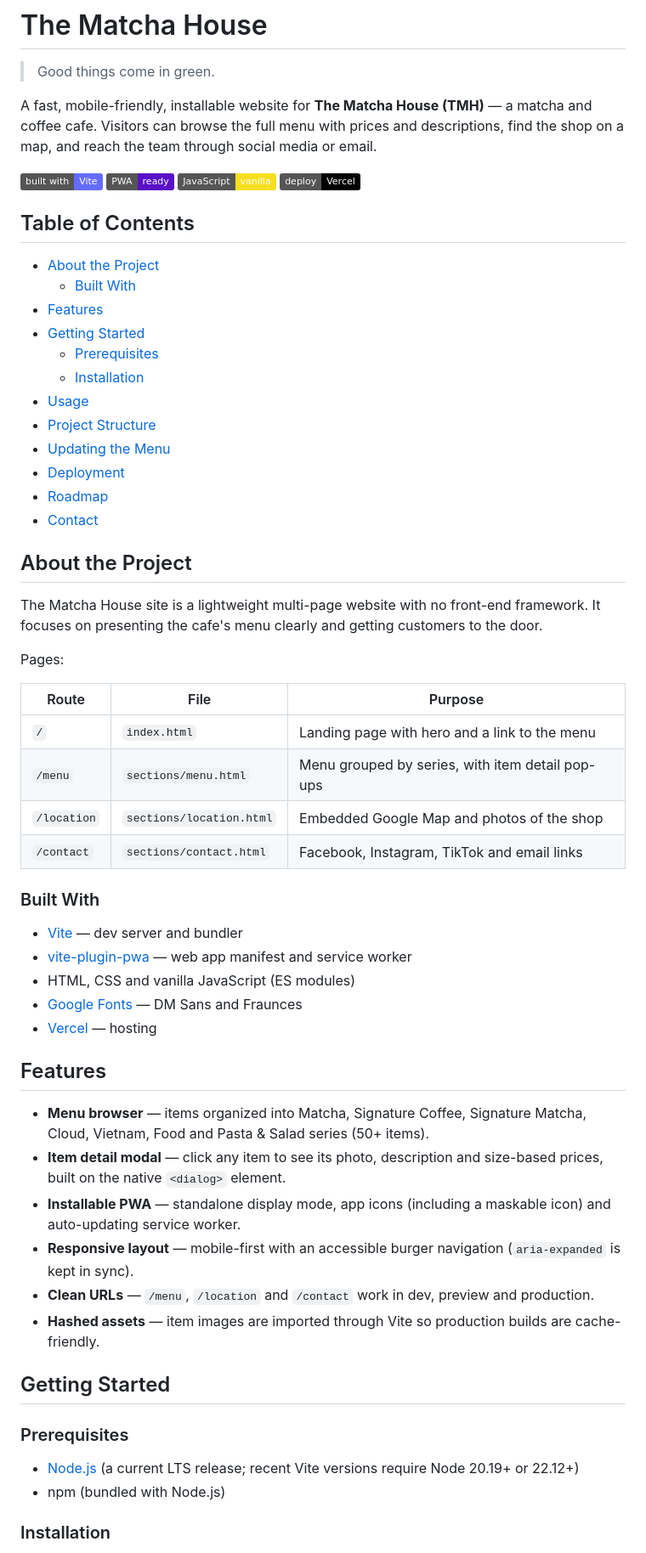
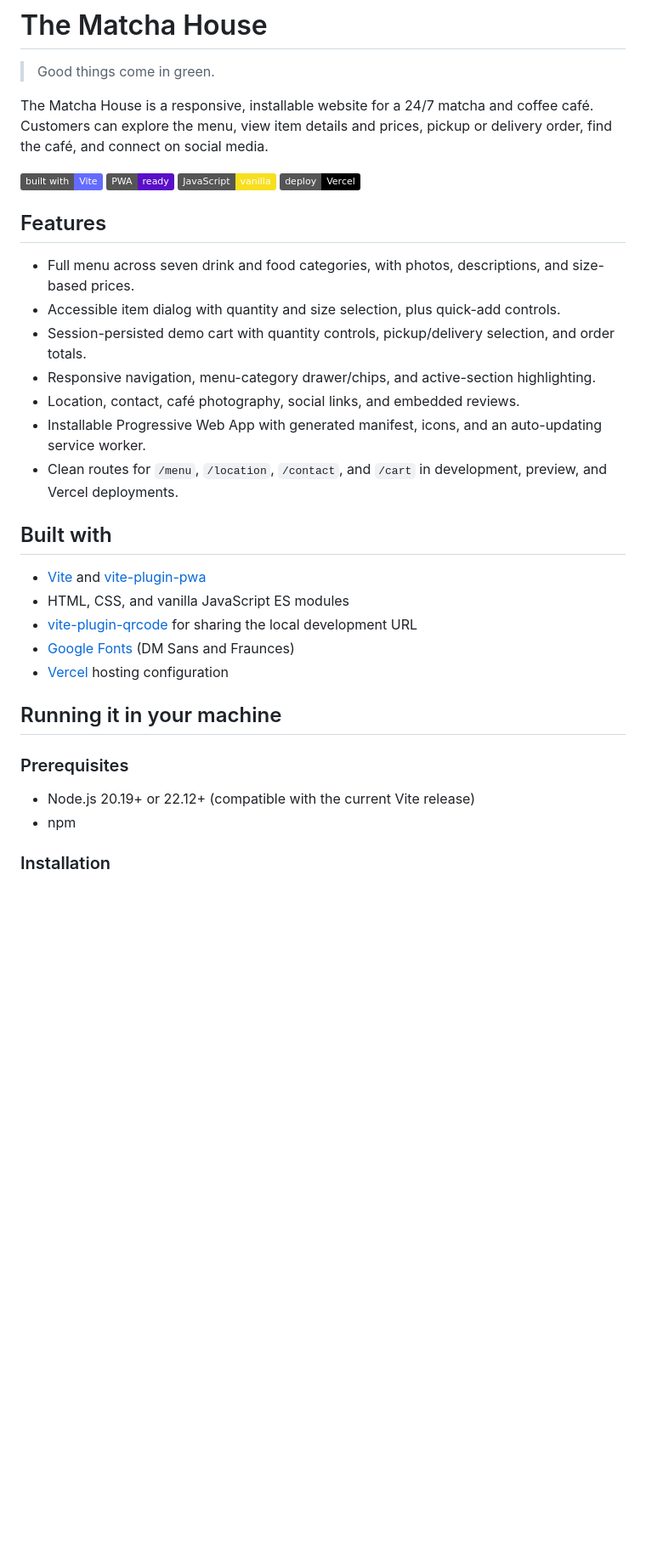
Before and after one commit to adAstra144/the-matcha-house, a Markdown page: README.md, the part around the change printed below. Shown: that part at 85% size. Drawn GitHub-style; badges without logos; blank space fills up the shorter version.

Commit message:
chore(readme): updated readme

```diff
--- a/README.md
+++ b/README.md
@@ -2,64 +2,37 @@
 
 > Good things come in green.
 
-A fast, mobile-friendly, installable website for **The Matcha House (TMH)** — a matcha and coffee cafe. Visitors can browse the full menu with prices and descriptions, find the shop on a map, and reach the team through social media or email.
+The Matcha House is a responsive, installable website for a 24/7 matcha and coffee café. Customers can explore the menu, view item details and prices, pickup or delivery order, find the café, and connect on social media.
 
 ![Vite](https://img.shields.io/badge/built%20with-Vite-646CFF?logo=vite&logoColor=white)
 ![PWA](https://img.shields.io/badge/PWA-ready-5A0FC8?logo=pwa&logoColor=white)
-![Vanilla JS](https://img.shields.io/badge/JavaScript-vanilla-F7DF1E?logo=javascript&logoColor=black)
-![Deployed on Vercel](https://img.shields.io/badge/deploy-Vercel-000000?logo=vercel&logoColor=white)
-
-## Table of Contents
-
-- [About the Project](#about-the-project)
-  - [Built With](#built-with)
-- [Features](#features)
-- [Getting Started](#getting-started)
-  - [Prerequisites](#prerequisites)
-  - [Installation](#installation)
-- [Usage](#usage)
-- [Project Structure](#project-structure)
-- [Updating the Menu](#updating-the-menu)
-- [Deployment](#deployment)
-- [Roadmap](#roadmap)
-- [Contact](#contact)
-
-## About the Project
-
-The Matcha House site is a lightweight multi-page website with no front-end framework. It focuses on presenting the cafe's menu clearly and getting customers to the door.
-
-Pages:
-
-| Route       | File                     | Purpose                                              |
-| ----------- | ------------------------ | ---------------------------------------------------- |
-| `/`         | `index.html`             | Landing page with hero and a link to the menu        |
-| `/menu`     | `sections/menu.html`     | Menu grouped by series, with item detail pop-ups     |
-| `/location` | `sections/location.html` | Embedded Google Map and photos of the shop           |
-| `/contact`  | `sections/contact.html`  | Facebook, Instagram, TikTok and email links          |
-
-### Built With
-
-- [Vite](https://vite.dev/) — dev server and bundler
-- [vite-plugin-pwa](https://vite-pwa-org.netlify.app/) — web app manifest and service worker
-- HTML, CSS and vanilla JavaScript (ES modules)
-- [Google Fonts](https://fonts.google.com/) — DM Sans and Fraunces
-- [Vercel](https://vercel.com/) — hosting
+![JavaScript](https://img.shields.io/badge/JavaScript-vanilla-F7DF1E?logo=javascript&logoColor=black)
+![Vercel](https://img.shields.io/badge/deploy-Vercel-000000?logo=vercel&logoColor=white)
 
 ## Features
 
-- **Menu browser** — items organized into Matcha, Signature Coffee, Signature Matcha, Cloud, Vietnam, Food and Pasta & Salad series (50+ items).
-- **Item detail modal** — click any item to see its photo, description and size-based prices, built on the native `<dialog>` element.
-- **Installable PWA** — standalone display mode, app icons (including a maskable icon) and auto-updating service worker.
-- **Responsive layout** — mobile-first with an accessible burger navigation (`aria-expanded` is kept in sync).
-- **Clean URLs** — `/menu`, `/location` and `/contact` work in dev, preview and production.
-- **Hashed assets** — item images are imported through Vite so production builds are cache-friendly.
+- Full menu across seven drink and food categories, with photos, descriptions, and size-based prices.
+- Accessible item dialog with quantity and size selection, plus quick-add controls.
+- Session-persisted demo cart with quantity controls, pickup/delivery selection, and order totals.
+- Responsive navigation, menu-category drawer/chips, and active-section highlighting.
+- Location, contact, café photography, social links, and embedded reviews.
+- Installable Progressive Web App with generated manifest, icons, and an auto-updating service worker.
+- Clean routes for `/menu`, `/location`, `/contact`, and `/cart` in development, preview, and Vercel deployments.
 
-## Getting Started
+## Built with
+
+- [Vite](https://vite.dev/) and [vite-plugin-pwa](https://vite-pwa-org.netlify.app/)
+- HTML, CSS, and vanilla JavaScript ES modules
+- [vite-plugin-qrcode](https://www.npmjs.com/package/vite-plugin-qrcode) for sharing the local development URL
+- [Google Fonts](https://fonts.google.com/) (DM Sans and Fraunces)
+- [Vercel](https://vercel.com/) hosting configuration
+
+## Running it in your machine
 
 ### Prerequisites
 
-- [Node.js](https://nodejs.org/) (a current LTS release; recent Vite versions require Node 20.19+ or 22.12+)
-- npm (bundled with Node.js)
+- Node.js 20.19+ or 22.12+ (compatible with the current Vite release)
+- npm
 
 ### Installation
 
```
Also changed, not shown: other parts of README.md (+80 -78 lines).
